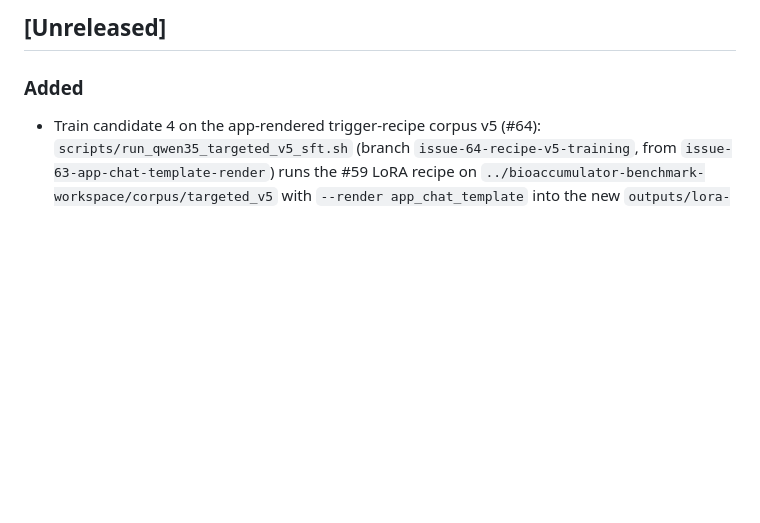
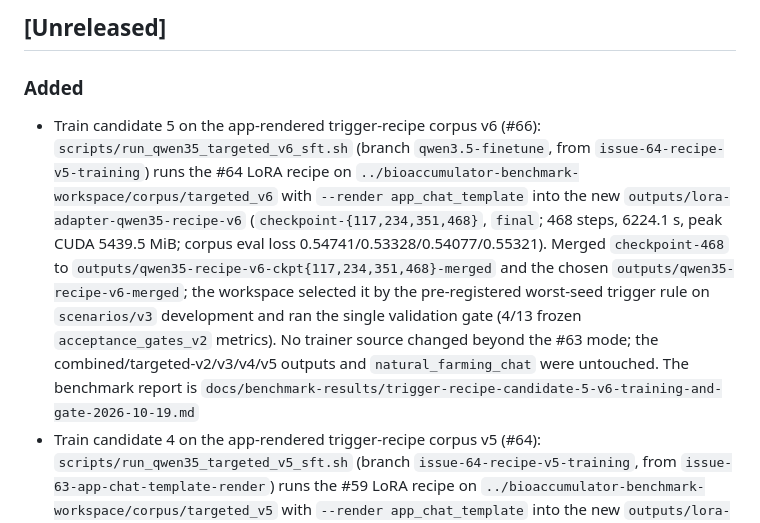
Before and after one commit to CopyleftCultivars/qwen3.5-finetune, a Markdown page: CHANGELOG.md, the part around the change. Drawn GitHub-style; blank space fills up the shorter version.

Commit message:
Record the candidate-5 v6 training run (#66)

```diff
--- a/CHANGELOG.md
+++ b/CHANGELOG.md
@@ -7,6 +7,7 @@ The format is based on [Keep a Changelog](https://keepachangelog.com/en/1.0.0/).
 ## [Unreleased]
 
 ### Added
+- Train candidate 5 on the app-rendered trigger-recipe corpus v6 (#66): `scripts/run_qwen35_targeted_v6_sft.sh` (branch `qwen3.5-finetune`, from `issue-64-recipe-v5-training`) runs the #64 LoRA recipe on `../bioaccumulator-benchmark-workspace/corpus/targeted_v6` with `--render app_chat_template` into the new `outputs/lora-adapter-qwen35-recipe-v6` (`checkpoint-{117,234,351,468}`, `final`; 468 steps, 6224.1 s, peak CUDA 5439.5 MiB; corpus eval loss 0.54741/0.53328/0.54077/0.55321). Merged `checkpoint-468` to `outputs/qwen35-recipe-v6-ckpt{117,234,351,468}-merged` and the chosen `outputs/qwen35-recipe-v6-merged`; the workspace selected it by the pre-registered worst-seed trigger rule on `scenarios/v3` development and ran the single validation gate (4/13 frozen `acceptance_gates_v2` metrics). No trainer source changed beyond the #63 mode; the combined/targeted-v2/v3/v4/v5 outputs and `natural_farming_chat` were untouched. The benchmark report is `docs/benchmark-results/trigger-recipe-candidate-5-v6-training-and-gate-2026-10-19.md`
 - Train candidate 4 on the app-rendered trigger-recipe corpus v5 (#64): `scripts/run_qwen35_targeted_v5_sft.sh` (branch `issue-64-recipe-v5-training`, from `issue-63-app-chat-template-render`) runs the #59 LoRA recipe on `../bioaccumulator-benchmark-workspace/corpus/targeted_v5` with `--render app_chat_template` into the new `outputs/lora-adapter-qwen35-recipe-v5` (`checkpoint-{141,282,423,564}`, `final`; 564 steps, 8255.8 s, peak CUDA 5438.8 MiB; corpus eval loss 0.54944/0.53506/0.54587/0.56133). Merged `checkpoint-423` to `outputs/qwen35-recipe-v5-ckpt{141,282,423}-merged` and the chosen `outputs/qwen35-recipe-v5-merged`; the workspace selected it on `scenarios/v3` development (worst-seed trigger 38/40, arguments 26/28, instruction fidelity 24/28, pass^3 22/28 under the runner **default** prefix) and ran the single validation gate (8/13 frozen `acceptance_gates_v2` metrics). No trainer source changed beyond the #63 mode; the combined/targeted-v2/v3 outputs and `natural_farming_chat` were untouched. The benchmark report is `docs/benchmark-results/trigger-recipe-candidate-4-v5-training-and-gate-2026-10-19.md`
 - Add the opt-in `--render app_chat_template` trainer mode (#63) so training can match the bytes the deployed app serves: `plain` (the default) is the historic `<|im_start|>{role}\n{content}<|im_end|>` rendering and is byte-for-byte unchanged, while `app_chat_template` renders the assistant generation boundary as `<|im_start|>assistant\n<think>\n\n</think>\n\n{content}<|im_end|>` exactly as Cactus `Tokenizer::format_qwen_style` (`vendor/cactus-sdk/cactus-engine/src/tokenizer.cpp:673-695`) and the Qwen3.5 `chat_template.jinja:147-154`, keeps earlier assistant history plain, never double-prefixes the retention rows that already carry a `<think>` block, and implies assistant-only masking so the empty think block is masked out of the loss (`scripts/train_qwen35_sft.py`; metrics record `render`, `app_chat_template` and the effective `assistant_only_loss`). Add `scripts/run_qwen35_targeted_v5_sft.sh` for the app-rendered corpus `../bioaccumulator-benchmark-workspace/corpus/targeted_v5`. `tests/test_app_chat_template_render.py` pins the renderer (single boundary vs history, no double prefix, unchanged default), the masking (with a deterministic character tokenizer so it runs without `transformers`), the CLI default and the byte-parity of sampled v5 rows against `scripts/run_hf_gpu_tool_benchmark.py::cactus_qwen_prompt(runner_default)` (#63)
 - Add a local 210-item ladder scorer and a Cactus CQ conversion launcher for the combined adapter (#5, #6)
```
